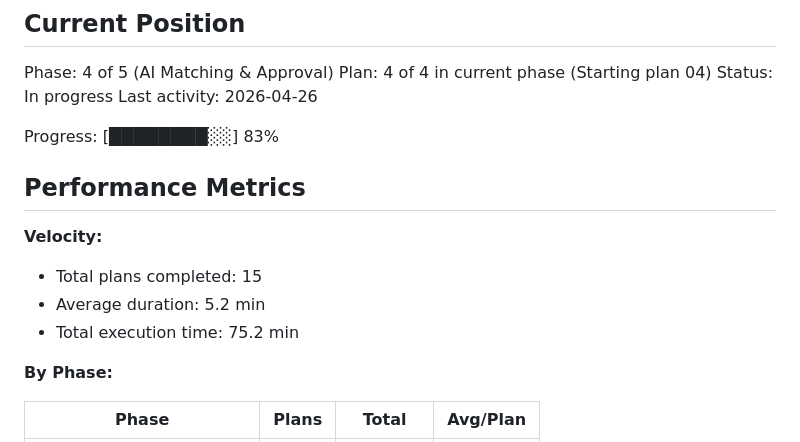
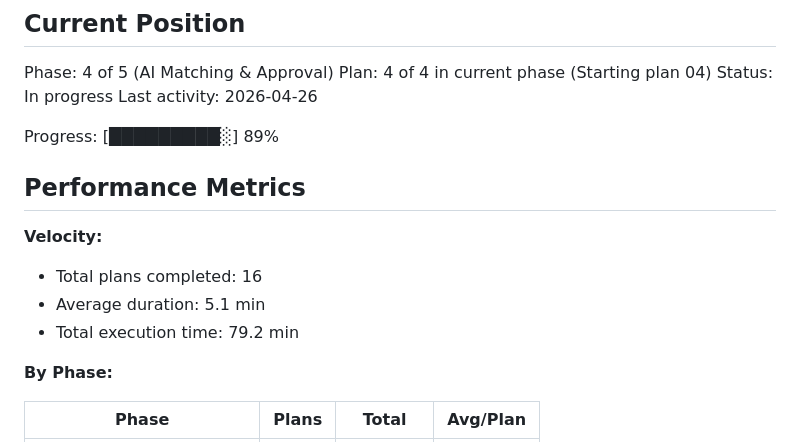
Before and after one commit to maple0leaves/agent-recruit, a Markdown page: .planning/STATE.md, the part around the change. Drawn GitHub-style.

Commit message:
docs(state): update progress percentage and velocity metrics for plan 03
Co-Authored-By: Claude Opus 4.7 <noreply@anthropic.com>

```diff
--- a/.planning/STATE.md
+++ b/.planning/STATE.md
@@ -30,15 +30,15 @@ Plan: 4 of 4 in current phase (Starting plan 04)
 Status: In progress
 Last activity: 2026-04-26
 
-Progress: [████████░░] 83%
+Progress: [█████████░] 89%
 
 ## Performance Metrics
 
 **Velocity:**
 
-- Total plans completed: 15
-- Average duration: 5.2 min
-- Total execution time: 75.2 min
+- Total plans completed: 16
+- Average duration: 5.1 min
+- Total execution time: 79.2 min
 
 **By Phase:**
 
```
